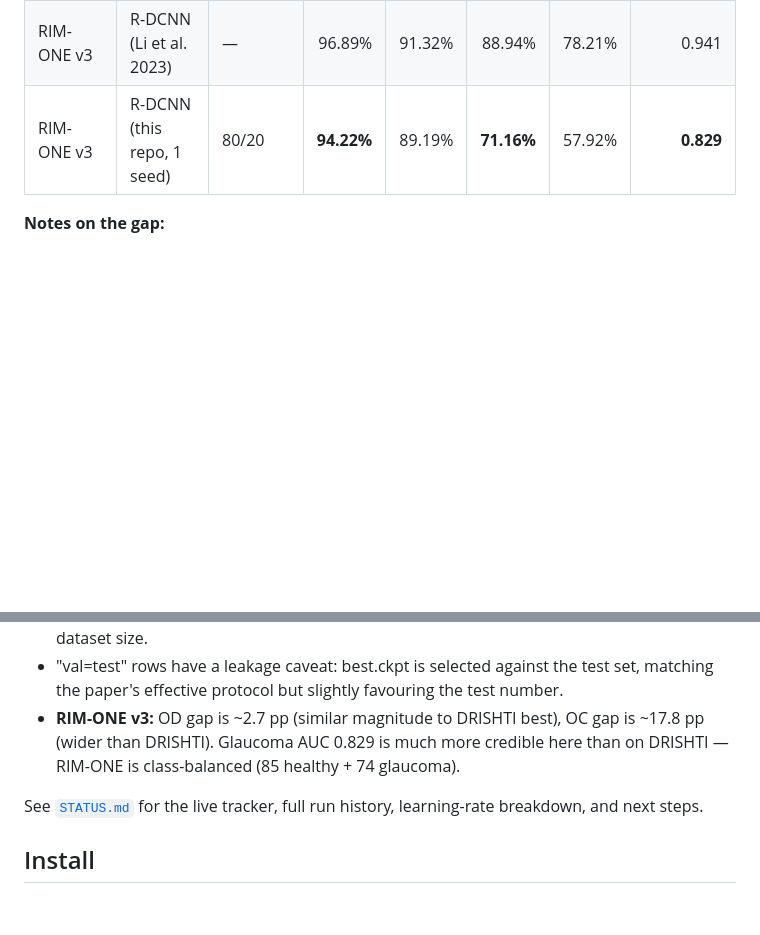
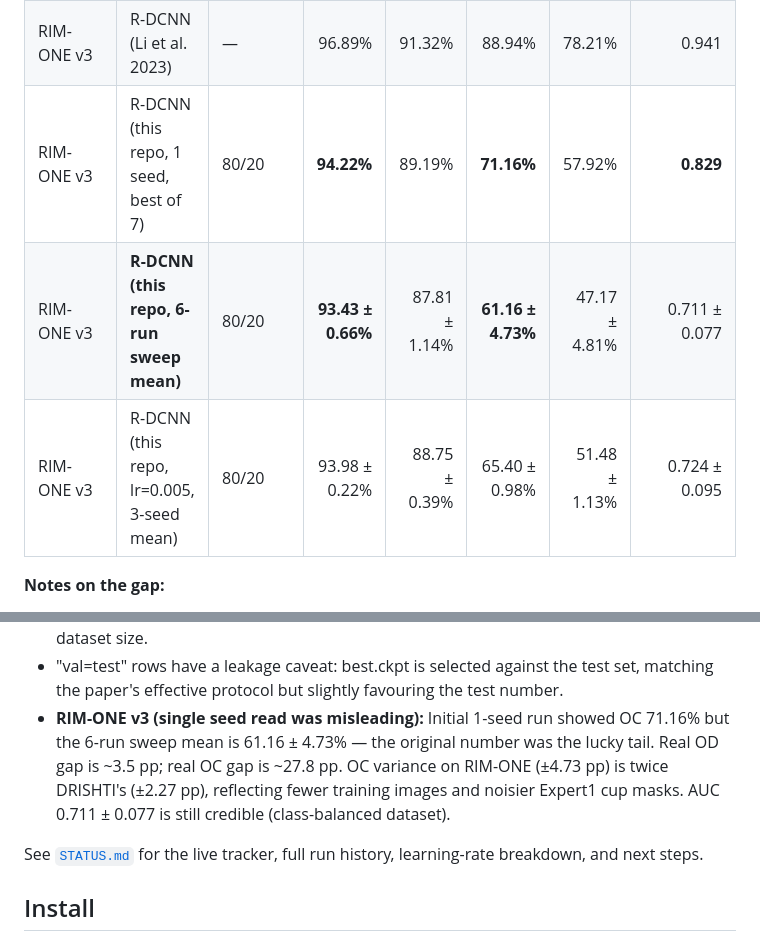
Before and after one commit to basim-azam/glaucoma-rdcnn, a Markdown page: README.md, 2 parts joined by grey strips. Rendered like a GitHub page; blank space fills up the shorter version.

```diff
--- a/README.md
+++ b/README.md
@@ -56,7 +56,9 @@ Numbers from the paper (Table 1 + Fig 3) compared against this repo, all evaluat
 | DRISHTI-GS | **R-DCNN (this repo, 50 train, 6-run mean)** | 50/51 | **87.78 ± 2.78%** | 79.81 ± 4.51% | **79.08 ± 2.27%** | 66.85 ± 3.55% | 0.64 ± 0.06 |
 | DRISHTI-GS | R-DCNN (this repo, lr=0.005, 3-seed mean)  | 50/51 | 89.79 ± 2.10% | — | 80.38 ± 2.54% | — | 0.66 ± 0.03 |
 | RIM-ONE v3 | R-DCNN (Li et al. 2023)                    | —         | 96.89%  | 91.32% | 88.94%  | 78.21% | 0.941        |
-| RIM-ONE v3 | R-DCNN (this repo, 1 seed)                 | 80/20     | **94.22%** | 89.19% | **71.16%** | 57.92% | **0.829** |
+| RIM-ONE v3 | R-DCNN (this repo, 1 seed, best of 7)      | 80/20     | **94.22%** | 89.19% | **71.16%** | 57.92% | **0.829** |
+| RIM-ONE v3 | **R-DCNN (this repo, 6-run sweep mean)**   | 80/20     | **93.43 ± 0.66%** | 87.81 ± 1.14% | **61.16 ± 4.73%** | 47.17 ± 4.81% | 0.711 ± 0.077 |
+| RIM-ONE v3 | R-DCNN (this repo, lr=0.005, 3-seed mean)  | 80/20     | 93.98 ± 0.22% | 88.75 ± 0.39% | 65.40 ± 0.98% | 51.48 ± 1.13% | 0.724 ± 0.095 |
 
 **Notes on the gap:**
 - OD head best single run is within ~3 pp Dice of the paper. The 6-run mean is ~9 pp behind, mostly because lr=0.0025 sweep runs underperform.
@@ -65,7 +67,7 @@ Numbers from the paper (Table 1 + Fig 3) compared against this repo, all evaluat
 - **lr=0.005 beats lr=0.0025** by ~4 pp OD / ~3 pp OC consistently. Default config is well-chosen.
 - AUC has std 0.06 across seeds — single AUC numbers shouldn't be over-interpreted at this dataset size.
 - "val=test" rows have a leakage caveat: best.ckpt is selected against the test set, matching the paper's effective protocol but slightly favouring the test number.
-- **RIM-ONE v3:** OD gap is ~2.7 pp (similar magnitude to DRISHTI best), OC gap is ~17.8 pp (wider than DRISHTI). Glaucoma AUC 0.829 is much more credible here than on DRISHTI — RIM-ONE is class-balanced (85 healthy + 74 glaucoma).
+- **RIM-ONE v3 (single seed read was misleading):** Initial 1-seed run showed OC 71.16% but the 6-run sweep mean is 61.16 ± 4.73% — the original number was the lucky tail. Real OD gap is ~3.5 pp; real OC gap is ~27.8 pp. OC variance on RIM-ONE (±4.73 pp) is twice DRISHTI's (±2.27 pp), reflecting fewer training images and noisier Expert1 cup masks. AUC 0.711 ± 0.077 is still credible (class-balanced dataset).
 
 See [`STATUS.md`](STATUS.md) for the live tracker, full run history, learning-rate breakdown, and next steps.
 
```
Also changed, not shown: STATUS.md (+13 -8 lines).
